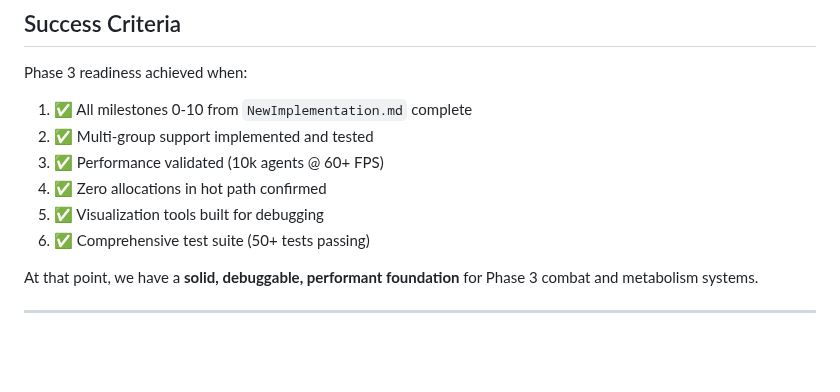
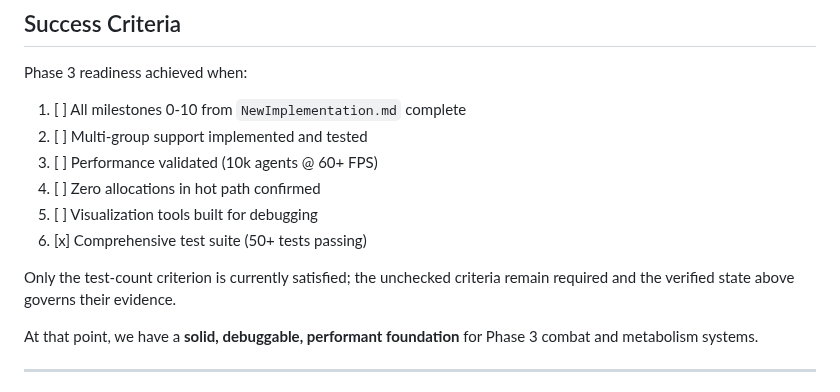
Before and after one commit to Chris0Jeky/SwarmingLilMen, a Markdown page: PHASE_3_READINESS_CHECKLIST.md, the part around the change. Rendered like a GitHub page; blank space fills up the shorter version.

Commit message:
docs: remove false readiness signals

```diff
--- a/PHASE_3_READINESS_CHECKLIST.md
+++ b/PHASE_3_READINESS_CHECKLIST.md
@@ -444,12 +444,15 @@ acceptance/instrumentation backlog (#40 and #41) remains outside the current ove
 
 Phase 3 readiness achieved when:
 
-1. ✅ All milestones 0-10 from `NewImplementation.md` complete
-2. ✅ Multi-group support implemented and tested
-3. ✅ Performance validated (10k agents @ 60+ FPS)
-4. ✅ Zero allocations in hot path confirmed
-5. ✅ Visualization tools built for debugging
-6. ✅ Comprehensive test suite (50+ tests passing)
+1. [ ] All milestones 0-10 from `NewImplementation.md` complete
+2. [ ] Multi-group support implemented and tested
+3. [ ] Performance validated (10k agents @ 60+ FPS)
+4. [ ] Zero allocations in hot path confirmed
+5. [ ] Visualization tools built for debugging
+6. [x] Comprehensive test suite (50+ tests passing)
+
+Only the test-count criterion is currently satisfied; the unchecked criteria remain required and
+the verified state above governs their evidence.
 
 At that point, we have a **solid, debuggable, performant foundation** for Phase 3 combat and metabolism systems.
 
```
Also changed, not shown: js-demos/IMPLEMENTATION_COMPARISON.md (+2 -2 lines).
